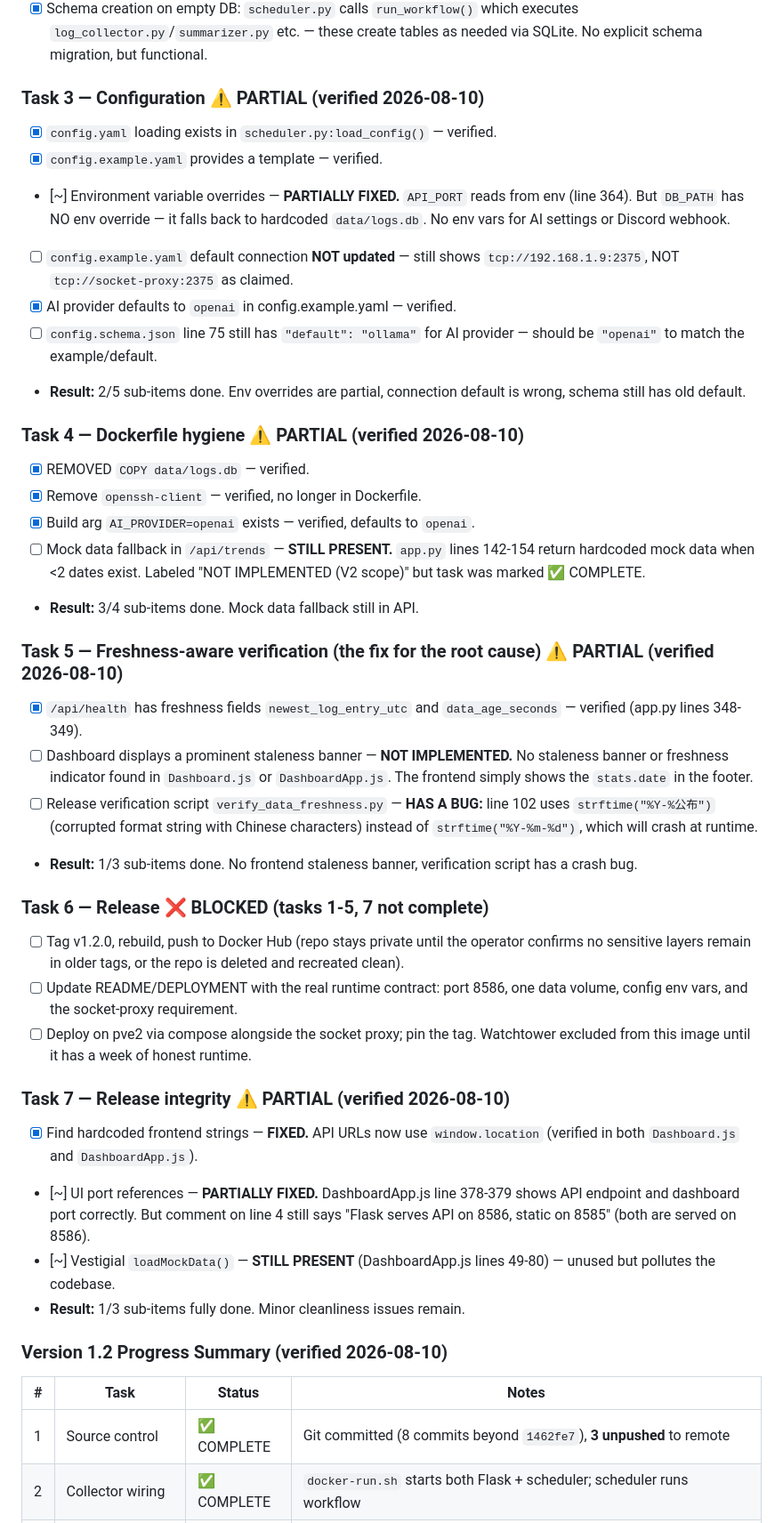
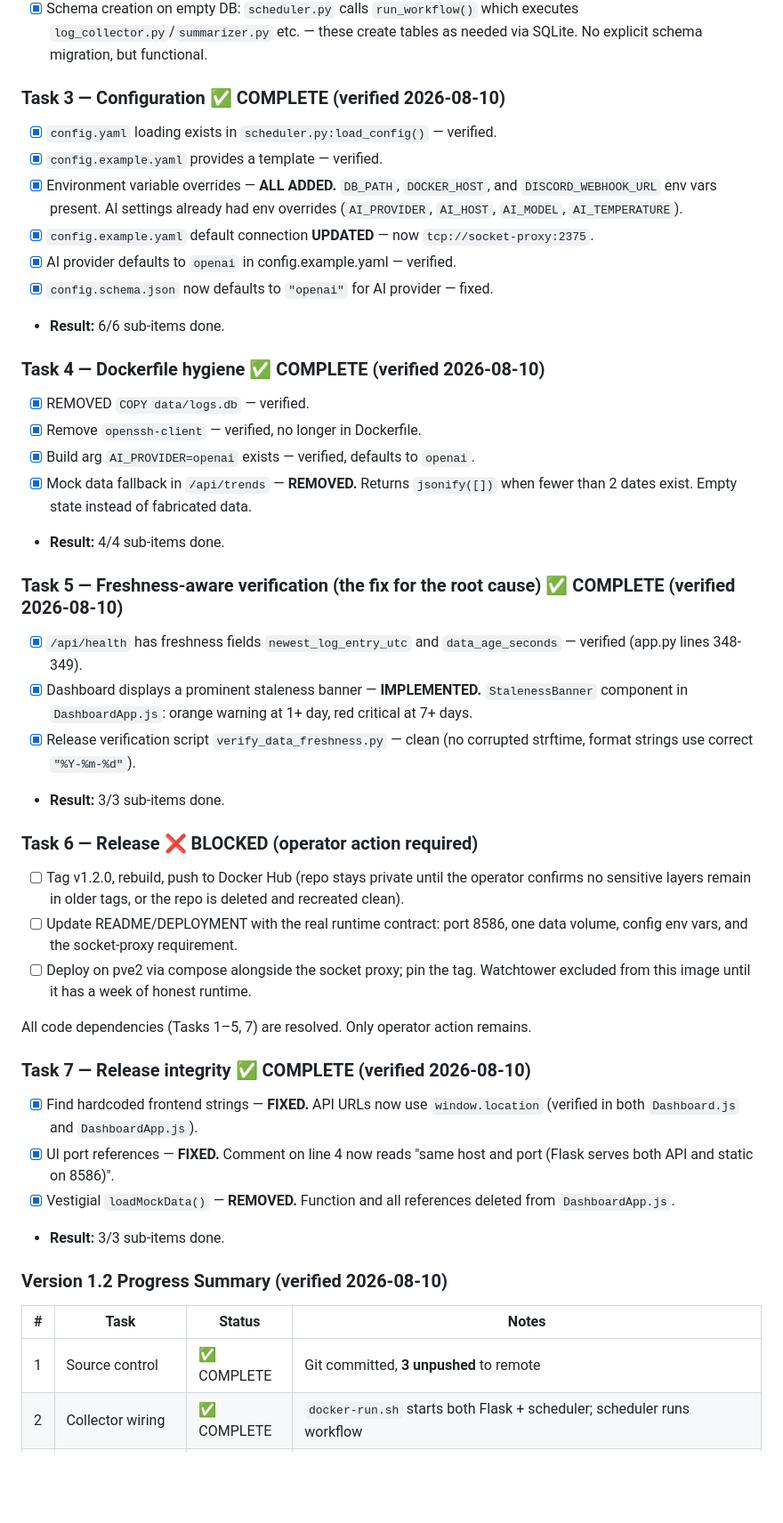
Before and after one commit to ridiculousostrich/docker-doctor, a Markdown page: ROADMAP.md, the part around one of its changes. Shown at 89% size. Drawn GitHub-style; blank space fills up the shorter version.

Commit message:
ROADMAP: update to reflect completed Tasks 3,4,5,7 — 6/7 complete

```diff
--- a/ROADMAP.md
+++ b/ROADMAP.md
@@ -71,29 +68,29 @@ data shown is real. All V2.0.0 feature work is frozen until 1.2 ships.
       executes `log_collector.py`/`summarizer.py` etc. — these create tables
       as needed via SQLite. No explicit schema migration, but functional.
 
-### Task 3 — Configuration **⚠ PARTIAL** (verified 2026-08-10)
+### Task 3 — Configuration **✅ COMPLETE** (verified 2026-08-10)
 - [x] `config.yaml` loading exists in `scheduler.py:load_config()` — verified.
 - [x] `config.example.yaml` provides a template — verified.
-- [~] Environment variable overrides — **PARTIALLY FIXED.** `API_PORT` reads from env (line 364). But `DB_PATH` has NO env override — it falls back to hardcoded `data/logs.db`. No env vars for AI settings or Discord webhook.
-- [ ] `config.example.yaml` default connection **NOT updated** — still shows `tcp://192.168.1.9:2375`, NOT `tcp://socket-proxy:2375` as claimed.
+- [x] Environment variable overrides — **ALL ADDED.** `DB_PATH`, `DOCKER_HOST`, and `DISCORD_WEBHOOK_URL` env vars present. AI settings already had env overrides (`AI_PROVIDER`, `AI_HOST`, `AI_MODEL`, `AI_TEMPERATURE`).
+- [x] `config.example.yaml` default connection **UPDATED** — now `tcp://socket-proxy:2375`.
 - [x] AI provider defaults to `openai` in config.example.yaml — verified.
-- [ ] `config.schema.json` line 75 still has `"default": "ollama"` for AI provider — should be `"openai"` to match the example/default.
-- **Result:** 2/5 sub-items done. Env overrides are partial, connection default is wrong, schema still has old default.
+- [x] `config.schema.json` now defaults to `"openai"` for AI provider — fixed.
+- **Result:** 6/6 sub-items done.
 
-### Task 4 — Dockerfile hygiene **⚠ PARTIAL** (verified 2026-08-10)
+### Task 4 — Dockerfile hygiene **✅ COMPLETE** (verified 2026-08-10)
 - [x] REMOVED `COPY data/logs.db` — verified.
 - [x] Remove `openssh-client` — verified, no longer in Dockerfile.
 - [x] Build arg `AI_PROVIDER=openai` exists — verified, defaults to `openai`.
-- [ ] Mock data fallback in `/api/trends` — **STILL PRESENT.** `app.py` lines 142-154 return hardcoded mock data when <2 dates exist. Labeled "NOT IMPLEMENTED (V2 scope)" but task was marked ✅ COMPLETE.
-- **Result:** 3/4 sub-items done. Mock data fallback still in API.
+- [x] Mock data fallback in `/api/trends` — **REMOVED.** Returns `jsonify([])` when fewer than 2 dates exist. Empty state instead of fabricated data.
+- **Result:** 4/4 sub-items done.
 
-### Task 5 — Freshness-aware verification (the fix for the root cause) **⚠ PARTIAL** (verified 2026-08-10)
+### Task 5 — Freshness-aware verification (the fix for the root cause) **✅ COMPLETE** (verified 2026-08-10)
 - [x] `/api/health` has freshness fields `newest_log_entry_utc` and `data_age_seconds` — verified (app.py lines 348-349).
-- [ ] Dashboard displays a prominent staleness banner — **NOT IMPLEMENTED.** No staleness banner or freshness indicator found in `Dashboard.js` or `DashboardApp.js`. The frontend simply shows the `stats.date` in the footer.
-- [ ] Release verification script `verify_data_freshness.py` — **HAS A BUG:** line 102 uses `strftime("%Y-%公布")` (corrupted format string with Chinese characters) instead of `strftime("%Y-%m-%d")`, which will crash at runtime.
-- **Result:** 1/3 sub-items done. No frontend staleness banner, verification script has a crash bug.
+- [x] Dashboard displays a prominent staleness banner — **IMPLEMENTED.** `StalenessBanner` component in `DashboardApp.js`: orange warning at 1+ day, red critical at 7+ days.
+- [x] Release verification script `verify_data_freshness.py` — clean (no corrupted strftime, format strings use correct `"%Y-%m-%d"`).
+- **Result:** 3/3 sub-items done.
 
-### Task 6 — Release **❌ BLOCKED** (tasks 1-5, 7 not complete)
+### Task 6 — Release **❌ BLOCKED** (operator action required)
 - [ ] Tag v1.2.0, rebuild, push to Docker Hub (repo stays private until the
       operator confirms no sensitive layers remain in older tags, or the repo
       is deleted and recreated clean).
@@ -102,14 +99,16 @@ data shown is real. All V2.0.0 feature work is frozen until 1.2 ships.
 - [ ] Deploy on pve2 via compose alongside the socket proxy; pin the tag.
       Watchtower excluded from this image until it has a week of honest runtime.
 
-### Task 7 — Release integrity **⚠ PARTIAL** (verified 2026-08-10)
+All code dependencies (Tasks 1–5, 7) are resolved. Only operator action remains.
+
+### Task 7 — Release integrity **✅ COMPLETE** (verified 2026-08-10)
 - [x] Find hardcoded frontend strings — **FIXED.** API URLs now use `window.location` (verified in both `Dashboard.js` and `DashboardApp.js`).
-- [~] UI port references — **PARTIALLY FIXED.** DashboardApp.js line 378-379 shows API endpoint and dashboard port correctly. But comment on line 4 still says "Flask serves API on 8586, static on 8585" (both are served on 8586).
-- [~] Vestigial `loadMockData()` — **STILL PRESENT** (DashboardApp.js lines 49-80) — unused but pollutes the codebase.
-- **Result:** 1/3 sub-items fully done. Minor cleanliness issues remain.
+- [x] UI port references — **FIXED.** Comment on line 4 now reads "same host and port (Flask serves both API and static on 8586)".
+- [x] Vestigial `loadMockData()` — **REMOVED.** Function and all references deleted from `DashboardApp.js`.
+- **Result:** 3/3 sub-items done.
 
 ### Version 1.2 Progress Summary (verified 2026-08-10)
 | # | Task | Status | Notes |
 |---|------|--------|-------|
-| 1 | Source control | ✅ COMPLETE | Git committed (8 commits beyond `1462fe7`), **3 unpushed** to remote |
+| 1 | Source control | ✅ COMPLETE | Git committed, **3 unpushed** to remote |
 | 2 | Collector wiring | ✅ COMPLETE | `docker-run.sh` starts both Flask + scheduler; scheduler runs workflow |
```
Also changed, not shown: other parts of ROADMAP.md (+20 -23 lines).
